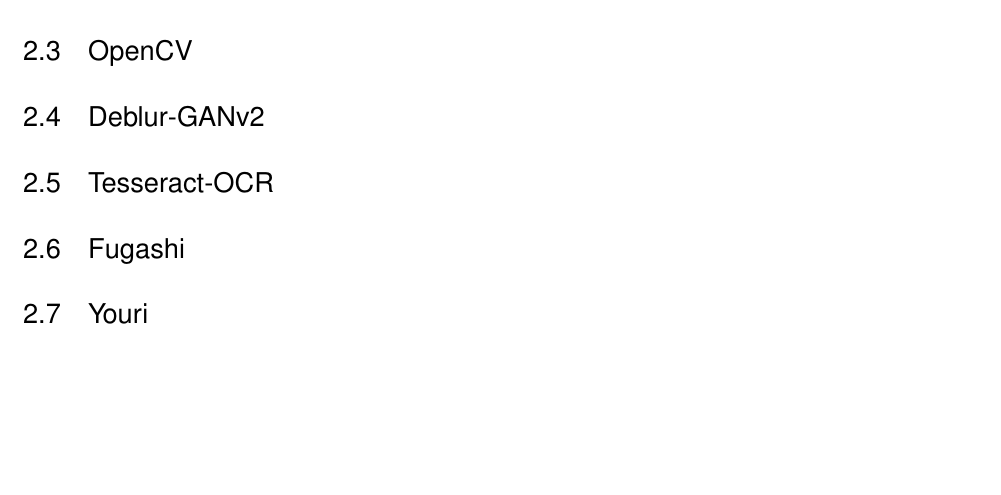
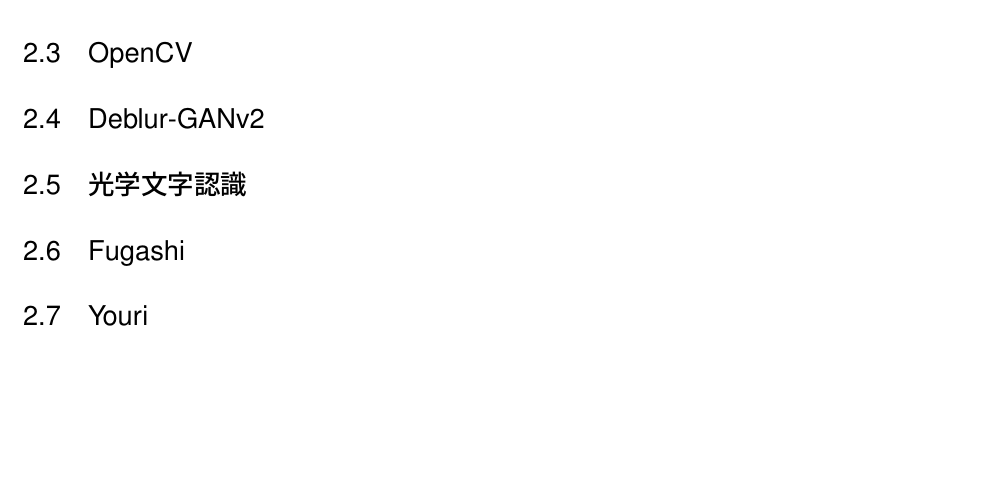
Before and after one commit to YKhm20020/bachelor-thesis, a LaTeX thesis (paper.tex, which reads chapters/02-preparation.tex): part of page 6 of 14, cut so that both start at the same text. Compiled offline with upLaTeX and dvipdfmx; a LaTeX package or settings file that is missing is left out.

Commit message:
update: 光学文字認識の追加

```diff
--- a/chapters/02-preparation.tex
+++ b/chapters/02-preparation.tex
@@ -14,7 +14,7 @@
 \section{Deblur-GANv2}\label{sec:Deblur-GANv2}
 
 
-\section{Tesseract-OCR}\label{sec:Tesseract-OCR}
+\section{光学文字認識}\label{sec:Optical-Charactor-Recognition}
 
 
 \section{Fugashi}\label{sec:Fugashi}
```
Also changed, not shown: 1 other file.
